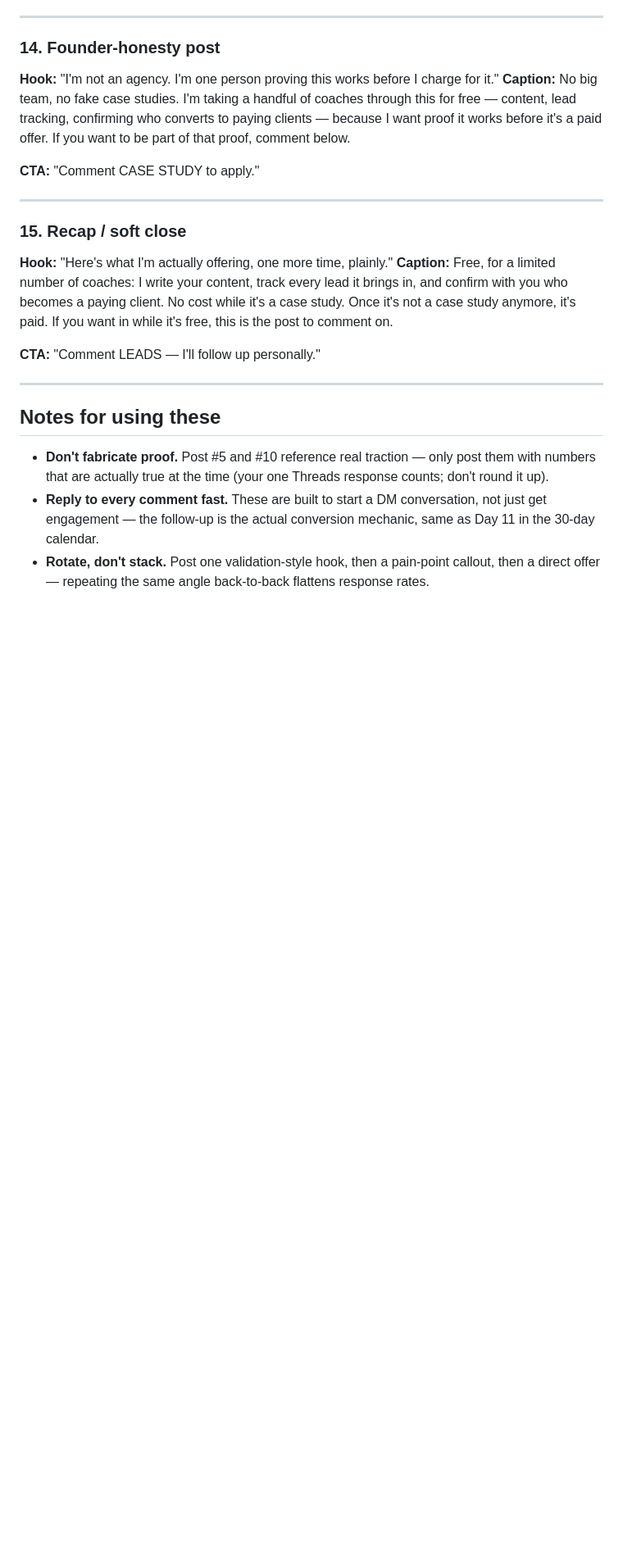
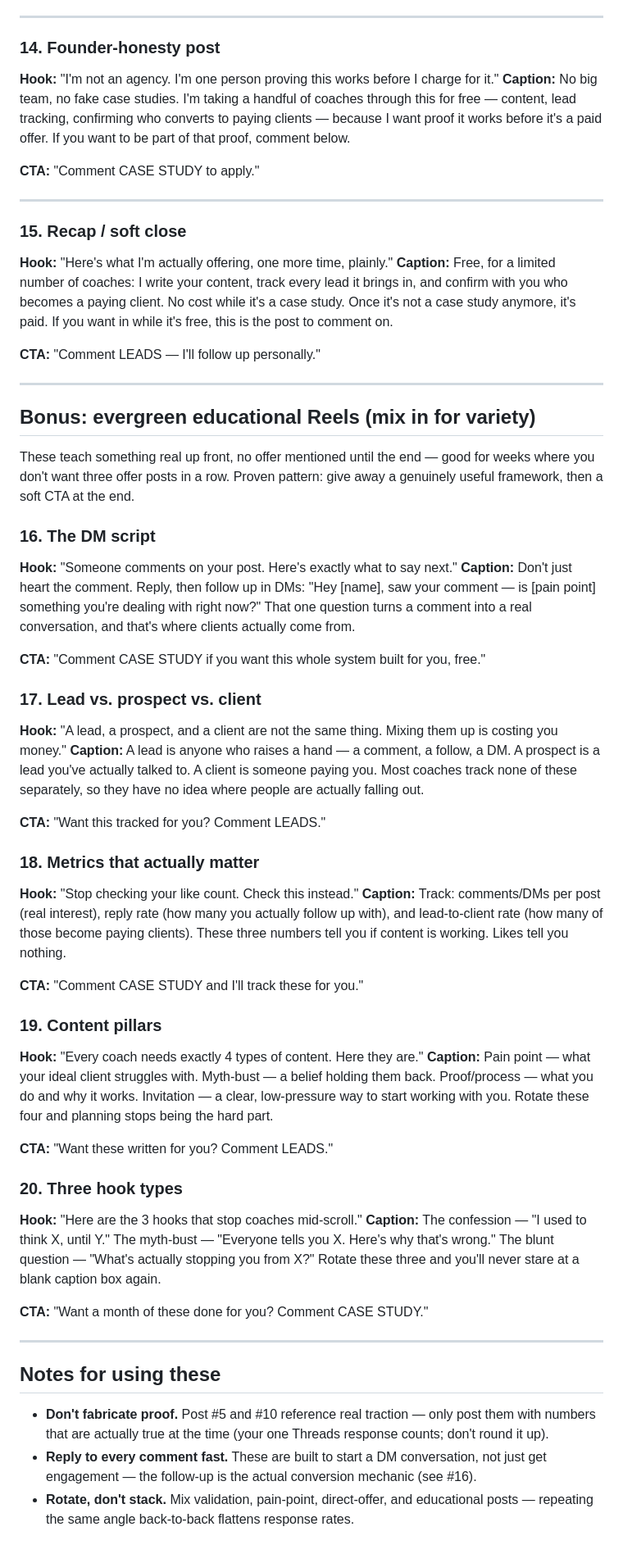
Before and after one commit to ryanwatkins88/fitness-ai-platform, a Markdown page: content/fitpro-leads/reels-hooks-captions.md, the part around the change. Shown at 82% size. Rendered like a GitHub page; blank space fills up the shorter version.

```diff
--- a/content/fitpro-leads/reels-hooks-captions.md
+++ b/content/fitpro-leads/reels-hooks-captions.md
@@ -168,6 +168,49 @@ Free, for a limited number of coaches: I write your content, track every lead it
 
 ---
 
+## Bonus: evergreen educational Reels (mix in for variety)
+
+These teach something real up front, no offer mentioned until the end —
+good for weeks where you don't want three offer posts in a row. Proven
+pattern: give away a genuinely useful framework, then a soft CTA at the end.
+
+### 16. The DM script
+**Hook:** "Someone comments on your post. Here's exactly what to say next."
+**Caption:**
+Don't just heart the comment. Reply, then follow up in DMs: "Hey [name], saw your comment — is [pain point] something you're dealing with right now?" That one question turns a comment into a real conversation, and that's where clients actually come from.
+
+**CTA:** "Comment CASE STUDY if you want this whole system built for you, free."
+
+### 17. Lead vs. prospect vs. client
+**Hook:** "A lead, a prospect, and a client are not the same thing. Mixing them up is costing you money."
+**Caption:**
+A lead is anyone who raises a hand — a comment, a follow, a DM. A prospect is a lead you've actually talked to. A client is someone paying you. Most coaches track none of these separately, so they have no idea where people are actually falling out.
+
+**CTA:** "Want this tracked for you? Comment LEADS."
+
+### 18. Metrics that actually matter
+**Hook:** "Stop checking your like count. Check this instead."
+**Caption:**
+Track: comments/DMs per post (real interest), reply rate (how many you actually follow up with), and lead-to-client rate (how many of those become paying clients). These three numbers tell you if content is working. Likes tell you nothing.
+
+**CTA:** "Comment CASE STUDY and I'll track these for you."
+
+### 19. Content pillars
+**Hook:** "Every coach needs exactly 4 types of content. Here they are."
+**Caption:**
+Pain point — what your ideal client struggles with. Myth-bust — a belief holding them back. Proof/process — what you do and why it works. Invitation — a clear, low-pressure way to start working with you. Rotate these four and planning stops being the hard part.
+
+**CTA:** "Want these written for you? Comment LEADS."
+
+### 20. Three hook types
+**Hook:** "Here are the 3 hooks that stop coaches mid-scroll."
+**Caption:**
+The confession — "I used to think X, until Y." The myth-bust — "Everyone tells you X. Here's why that's wrong." The blunt question — "What's actually stopping you from X?" Rotate these three and you'll never stare at a blank caption box again.
+
+**CTA:** "Want a month of these done for you? Comment CASE STUDY."
+
+---
+
 ## Notes for using these
 
 - **Don't fabricate proof.** Post #5 and #10 reference real traction — only
@@ -175,7 +218,7 @@ Free, for a limited number of coaches: I write your content, track every lead it
   Threads response counts; don't round it up).
 - **Reply to every comment fast.** These are built to start a DM
   conversation, not just get engagement — the follow-up is the actual
-  conversion mechanic, same as Day 11 in the 30-day calendar.
-- **Rotate, don't stack.** Post one validation-style hook, then a
-  pain-point callout, then a direct offer — repeating the same angle
-  back-to-back flattens response rates.
+  conversion mechanic (see #16).
+- **Rotate, don't stack.** Mix validation, pain-point, direct-offer, and
+  educational posts — repeating the same angle back-to-back flattens
+  response rates.
```
Also changed, not shown: content/fitpro-leads/30-day-content-calendar.md (deleted, +0 -299 lines).
